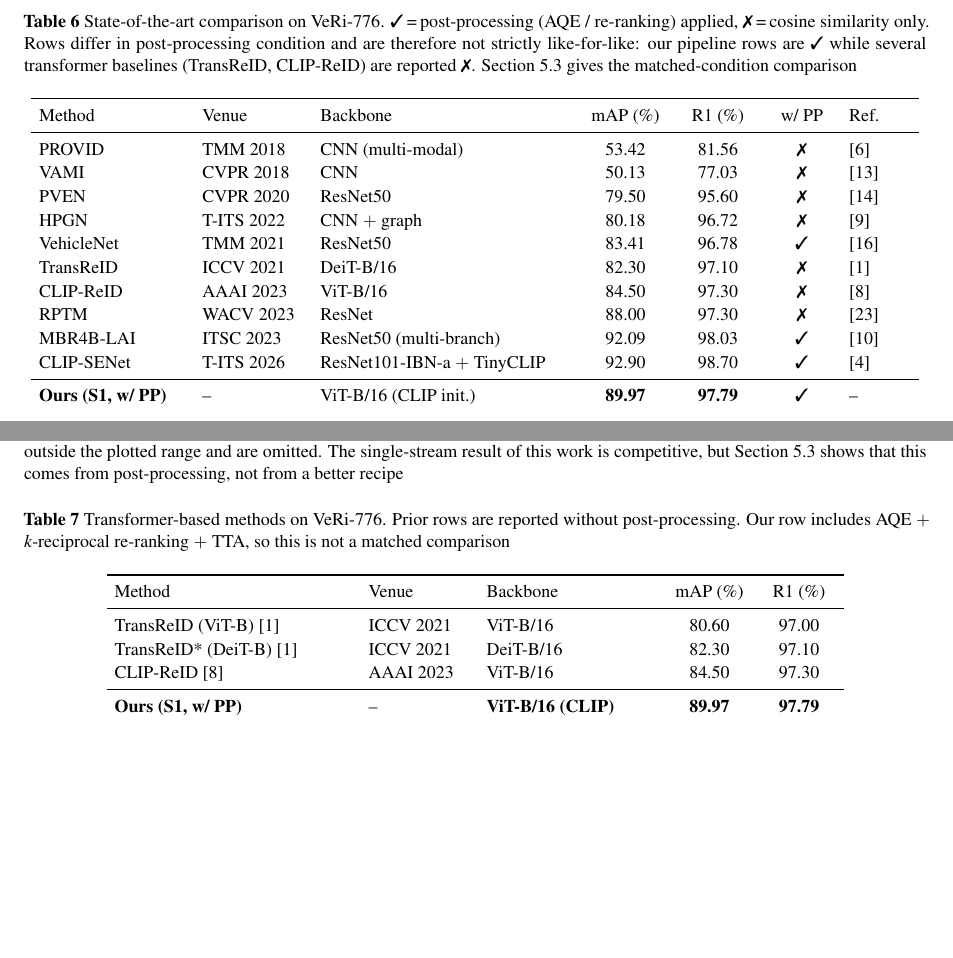
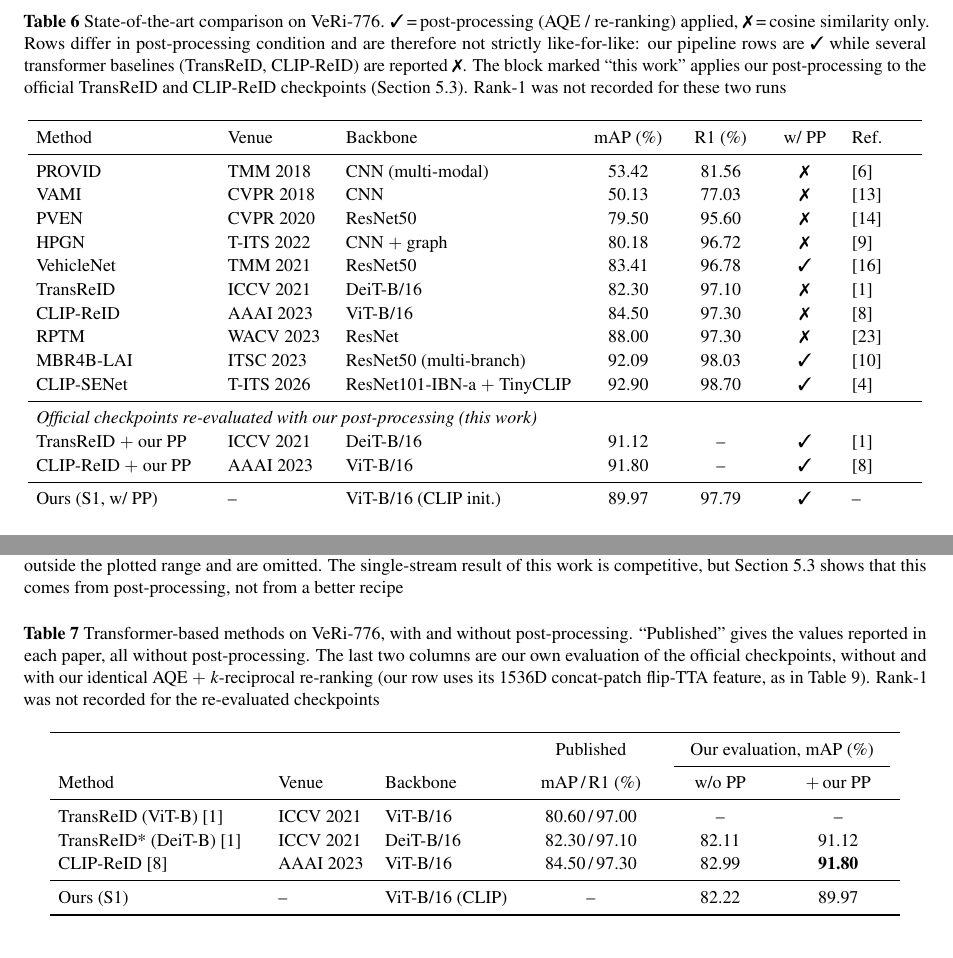
Before and after one commit to seifheakal/athar-paper, a LaTeX document (main.tex, which reads sections/20_r_sota.tex, sections/21_r_pure.tex): two parts of pages 10 and 11 of 27, joined at a grey line, cut so that both start at the same text, the shorter picture padded with empty space. Compiled offline with pdfLaTeX.

Commit message:
Show official checkpoints with our post-processing in Tables 6 and 7
- Table 6: add a "this work" block with TransReID + our PP (91.12) and
  CLIP-ReID + our PP (91.80); un-bold the Stream 1 row; widen the
  method column; caption notes Rank-1 was not recorded for these runs
- Table 7: published values plus our evaluation without and with our
  post-processing for TransReID*, CLIP-ReID and our Stream 1

Co-Authored-By: Claude Opus 5.5 <noreply@anthropic.com>

```diff
--- a/sections/20_r_sota.tex
+++ b/sections/20_r_sota.tex
@@ -11,10 +11,12 @@ Table~\ref{tab:sota} compares our single-stream (S1) and fusion results with pub
     similarity only. Rows differ in post-processing condition and are
     therefore not strictly like-for-like: our pipeline rows are \cmark\ while
     several transformer baselines (TransReID, CLIP-ReID) are reported
-    \xmark. Section~\ref{sec:matched} gives the matched-condition comparison}
+    \xmark. The block marked ``this work'' applies our post-processing to the
+    official TransReID and CLIP-ReID checkpoints (Section~\ref{sec:matched}).
+    Rank-1 was not recorded for these two runs}
   \label{tab:sota}
   \small
-  \begin{tabular}{L{2.6cm}L{1.8cm}L{4.4cm}C{1.4cm}C{1.3cm}C{1.1cm}L{1.1cm}}
+  \begin{tabular}{L{3.1cm}L{1.8cm}L{4.0cm}C{1.4cm}C{1.3cm}C{1.1cm}L{1.1cm}}
     \toprule
     Method & Venue & Backbone & mAP~(\%) & R1~(\%) & w/~PP & Ref. \\
     \midrule
@@ -29,7 +31,11 @@ Table~\ref{tab:sota} compares our single-stream (S1) and fusion results with pub
     MBR4B-LAI    & ITSC 2023  & ResNet50 (multi-branch)   & 92.09 & 98.03 & \cmark & \cite{luo2023mbr4b} \\
     CLIP-SENet   & T-ITS 2026 & ResNet101-IBN-a $+$ TinyCLIP & 92.90 & 98.70 & \cmark & \cite{lu2025clipsenet} \\
     \midrule
-    \textbf{Ours (S1, w/ PP)} & --  & ViT-B/16 (CLIP init.) & \textbf{89.97} & \textbf{97.79} & \cmark & -- \\\\
+    \multicolumn{7}{l}{\emph{Official checkpoints re-evaluated with our post-processing (this work)}} \\
+    TransReID $+$ our PP & ICCV 2021 & DeiT-B/16             & 91.12 & --    & \cmark & \cite{he2021transreid} \\
+    CLIP-ReID $+$ our PP & AAAI 2023 & ViT-B/16              & 91.80 & --    & \cmark & \cite{li2023clipreid} \\
+    \midrule
+    Ours (S1, w/ PP) & --  & ViT-B/16 (CLIP init.) & 89.97 & 97.79 & \cmark & -- \\\\
     \textbf{Ours (fusion)}    & --  & ViT-B $+$ ResNet101-IBN-a $+$ TinyCLIP & \textbf{93.32} & \textbf{98.45} & \cmark & -- \\\\
     \bottomrule
   \end{tabular}
--- a/sections/21_r_pure.tex
+++ b/sections/21_r_pure.tex
@@ -6,20 +6,26 @@ Table~\ref{tab:vit_compare} compares our pipeline with prior transformer-based m
 
 \begin{table}[!t]
   \centering
-  \caption{Transformer-based methods on VeRi-776. Prior rows are reported
-    without post-processing. Our row includes AQE $+$ $k$-reciprocal
-    re-ranking $+$ TTA, so this is not a matched comparison}
+  \caption{Transformer-based methods on VeRi-776, with and without
+    post-processing. ``Published'' gives the values reported in each paper,
+    all without post-processing. The last two columns are our own evaluation of
+    the official checkpoints, without and with our identical AQE $+$
+    $k$-reciprocal re-ranking (our row uses its 1536D concat-patch flip-TTA
+    feature, as in Table~\ref{tab:matched}). Rank-1 was not recorded for the
+    re-evaluated checkpoints}
   \label{tab:vit_compare}
   \small
-  \begin{tabular}{L{4.2cm}L{1.8cm}L{3.0cm}C{1.3cm}C{1.3cm}}
+  \begin{tabular}{L{3.6cm}L{1.6cm}L{2.2cm}C{2.3cm}C{1.7cm}C{1.9cm}}
     \toprule
-    Method & Venue & Backbone & mAP~(\%) & R1~(\%) \\
+    & & & Published & \multicolumn{2}{c}{Our evaluation, mAP~(\%)} \\
+    \cmidrule(lr){5-6}
+    Method & Venue & Backbone & mAP\,/\,R1~(\%) & w/o PP & $+$\,our PP \\
     \midrule
-    TransReID (ViT-B)~\cite{he2021transreid}   & ICCV 2021 & ViT-B/16  & 80.60 & 97.00 \\
-    TransReID* (DeiT-B)~\cite{he2021transreid} & ICCV 2021 & DeiT-B/16 & 82.30 & 97.10 \\
-    CLIP-ReID~\cite{li2023clipreid}            & AAAI 2023 & ViT-B/16  & 84.50 & 97.30 \\
+    TransReID (ViT-B)~\cite{he2021transreid}   & ICCV 2021 & ViT-B/16  & 80.60\,/\,97.00 & --    & --    \\
+    TransReID* (DeiT-B)~\cite{he2021transreid} & ICCV 2021 & DeiT-B/16 & 82.30\,/\,97.10 & 82.11 & 91.12 \\
+    CLIP-ReID~\cite{li2023clipreid}            & AAAI 2023 & ViT-B/16  & 84.50\,/\,97.30 & 82.99 & \textbf{91.80} \\
     \midrule
-    \textbf{Ours (S1, w/ PP)} & -- & \textbf{ViT-B/16 (CLIP)} & \textbf{89.97} & \textbf{97.79} \\
+    Ours (S1)                                  & --        & ViT-B/16 (CLIP) & --        & 82.22 & 89.97 \\
     \bottomrule
   \end{tabular}
 \end{table}
```
